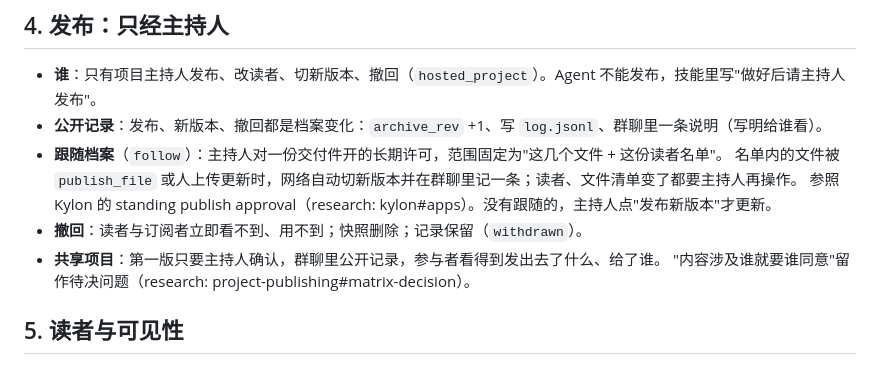
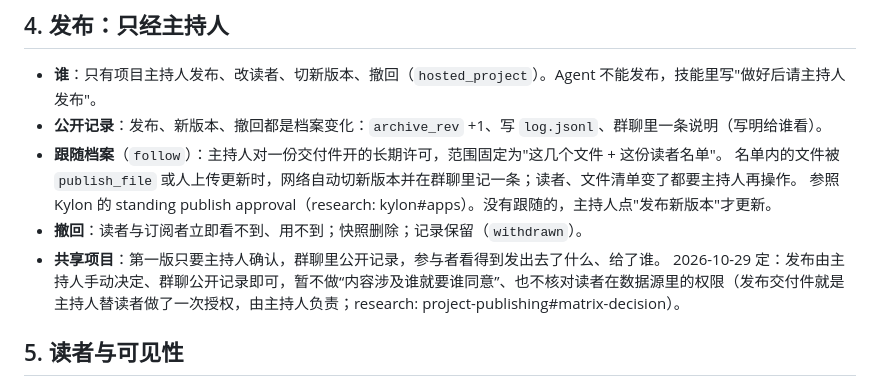
Before and after one commit to SanChiaki/Matrix, a Markdown page: docs/project-publishing.md, the part around the change. Rendered like a GitHub page.

Commit message:
Record decision: publishing stays a host's manual call
Co-Authored-By: Claude Opus 5.5 <noreply@anthropic.com>
Claude-Session: https://claude.ai/code/session_01JKY7e5HYD3gSSFYx7ArPHs

```diff
--- a/docs/project-publishing.md
+++ b/docs/project-publishing.md
@@ -70,7 +70,7 @@ Kylon App 的发布由人审核、可见性分档（research: kylon#apps）。
   参照 Kylon 的 standing publish approval（research: kylon#apps）。没有跟随的，主持人点"发布新版本"才更新。
 - **撤回**：读者与订阅者立即看不到、用不到；快照删除；记录保留（`withdrawn`）。
 - **共享项目**：第一版只要主持人确认，群聊里公开记录，参与者看得到发出去了什么、给了谁。
-  "内容涉及谁就要谁同意"留作待决问题（research: project-publishing#matrix-decision）。
+  2026-10-29 定：发布由主持人手动决定、群聊公开记录即可，暂不做“内容涉及谁就要谁同意”、也不核对读者在数据源里的权限（发布交付件就是主持人替读者做了一次授权，由主持人负责；research: project-publishing#matrix-decision）。
 
 ## 5. 读者与可见性
 
```
Also changed, not shown: docs/reference/releases.md (+1 -1 lines).
